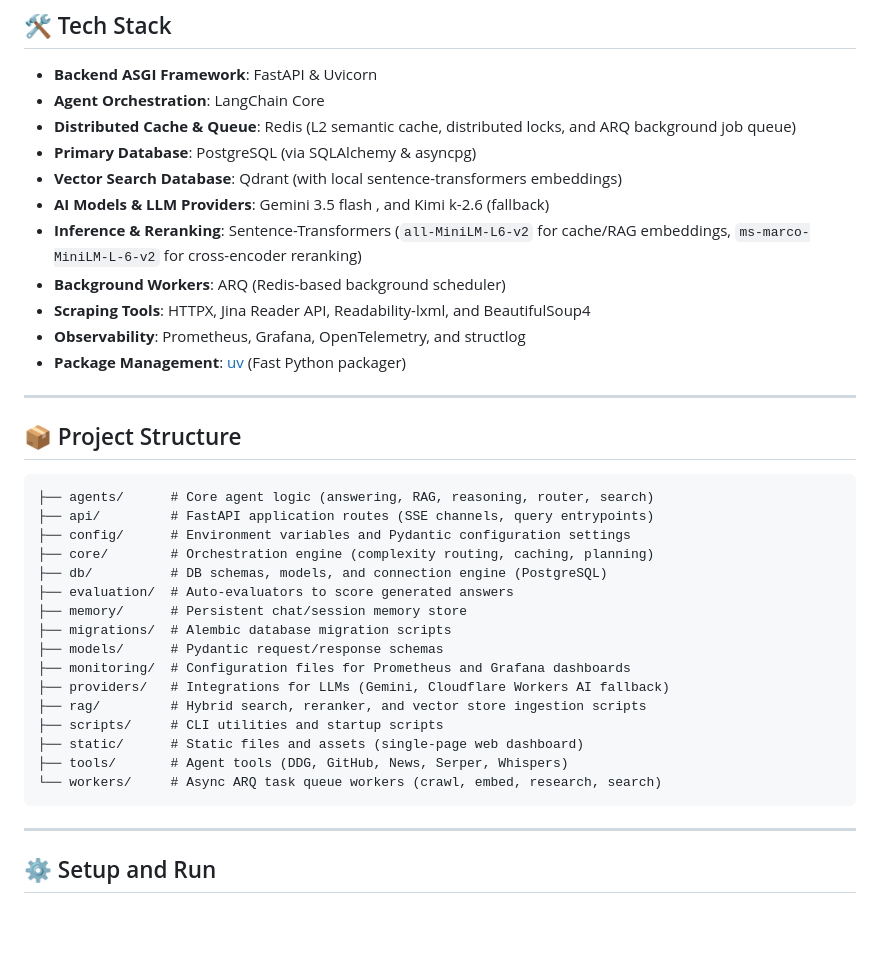
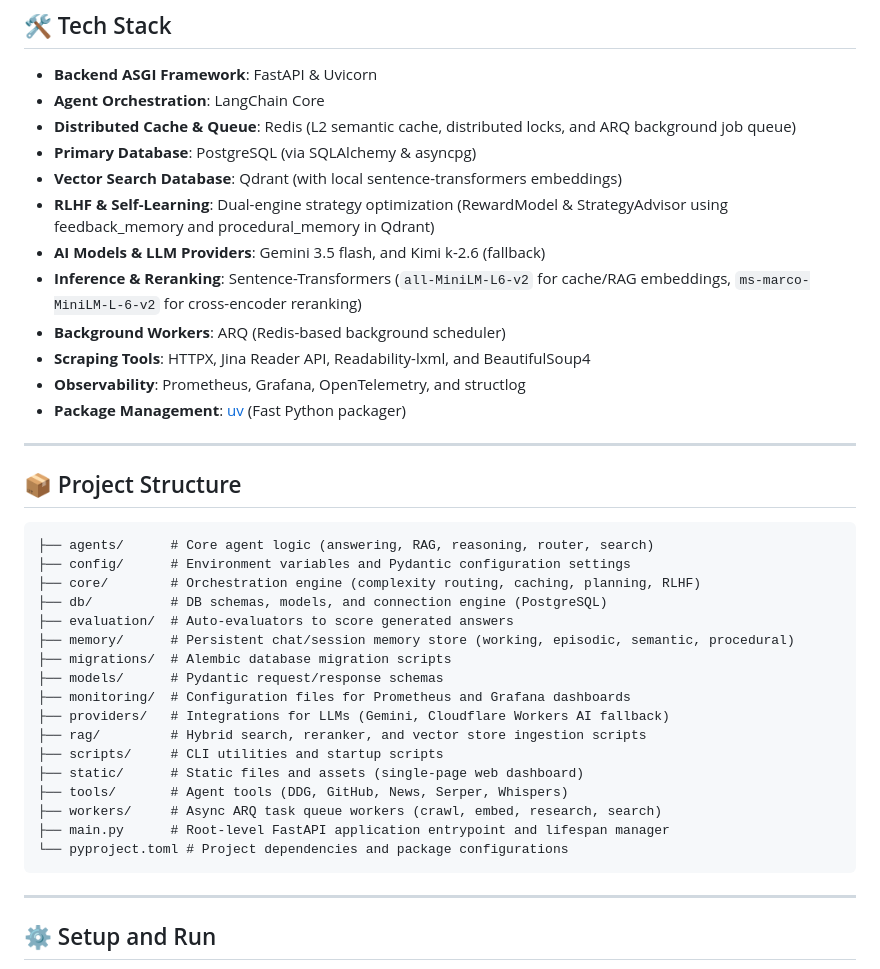
Before and after one commit to adityakanamadi281/perceptyx-ai, a Markdown page: README.md, the part around the change. Drawn GitHub-style; blank space fills up the shorter version.

````diff
--- a/README.md
+++ b/README.md
@@ -26,7 +26,8 @@ A production-grade, Perplexity-class AI search engine built for high-performance
 - **Distributed Cache & Queue**: Redis (L2 semantic cache, distributed locks, and ARQ background job queue)
 - **Primary Database**: PostgreSQL (via SQLAlchemy & asyncpg)
 - **Vector Search Database**: Qdrant (with local sentence-transformers embeddings)
-- **AI Models & LLM Providers**: Gemini 3.5 flash ,  and Kimi k-2.6 (fallback)
+- **RLHF & Self-Learning**: Dual-engine strategy optimization (RewardModel & StrategyAdvisor using feedback_memory and procedural_memory in Qdrant)
+- **AI Models & LLM Providers**: Gemini 3.5 flash, and Kimi k-2.6 (fallback)
 - **Inference & Reranking**: Sentence-Transformers (`all-MiniLM-L6-v2` for cache/RAG embeddings, `ms-marco-MiniLM-L-6-v2` for cross-encoder reranking)
 - **Background Workers**: ARQ (Redis-based background scheduler)
 - **Scraping Tools**: HTTPX, Jina Reader API, Readability-lxml, and BeautifulSoup4
@@ -39,12 +40,11 @@ A production-grade, Perplexity-class AI search engine built for high-performance
 
 ```text
 ├── agents/      # Core agent logic (answering, RAG, reasoning, router, search)
-├── api/         # FastAPI application routes (SSE channels, query entrypoints)
 ├── config/      # Environment variables and Pydantic configuration settings
-├── core/        # Orchestration engine (complexity routing, caching, planning)
+├── core/        # Orchestration engine (complexity routing, caching, planning, RLHF)
 ├── db/          # DB schemas, models, and connection engine (PostgreSQL)
 ├── evaluation/  # Auto-evaluators to score generated answers
-├── memory/      # Persistent chat/session memory store
+├── memory/      # Persistent chat/session memory store (working, episodic, semantic, procedural)
 ├── migrations/  # Alembic database migration scripts
 ├── models/      # Pydantic request/response schemas
 ├── monitoring/  # Configuration files for Prometheus and Grafana dashboards
@@ -53,7 +53,9 @@ A production-grade, Perplexity-class AI search engine built for high-performance
 ├── scripts/     # CLI utilities and startup scripts
 ├── static/      # Static files and assets (single-page web dashboard)
 ├── tools/       # Agent tools (DDG, GitHub, News, Serper, Whispers)
-└── workers/     # Async ARQ task queue workers (crawl, embed, research, search)
+├── workers/     # Async ARQ task queue workers (crawl, embed, research, search)
+├── main.py      # Root-level FastAPI application entrypoint and lifespan manager
+└── pyproject.toml # Project dependencies and package configurations
 ```
 
 ---
````
